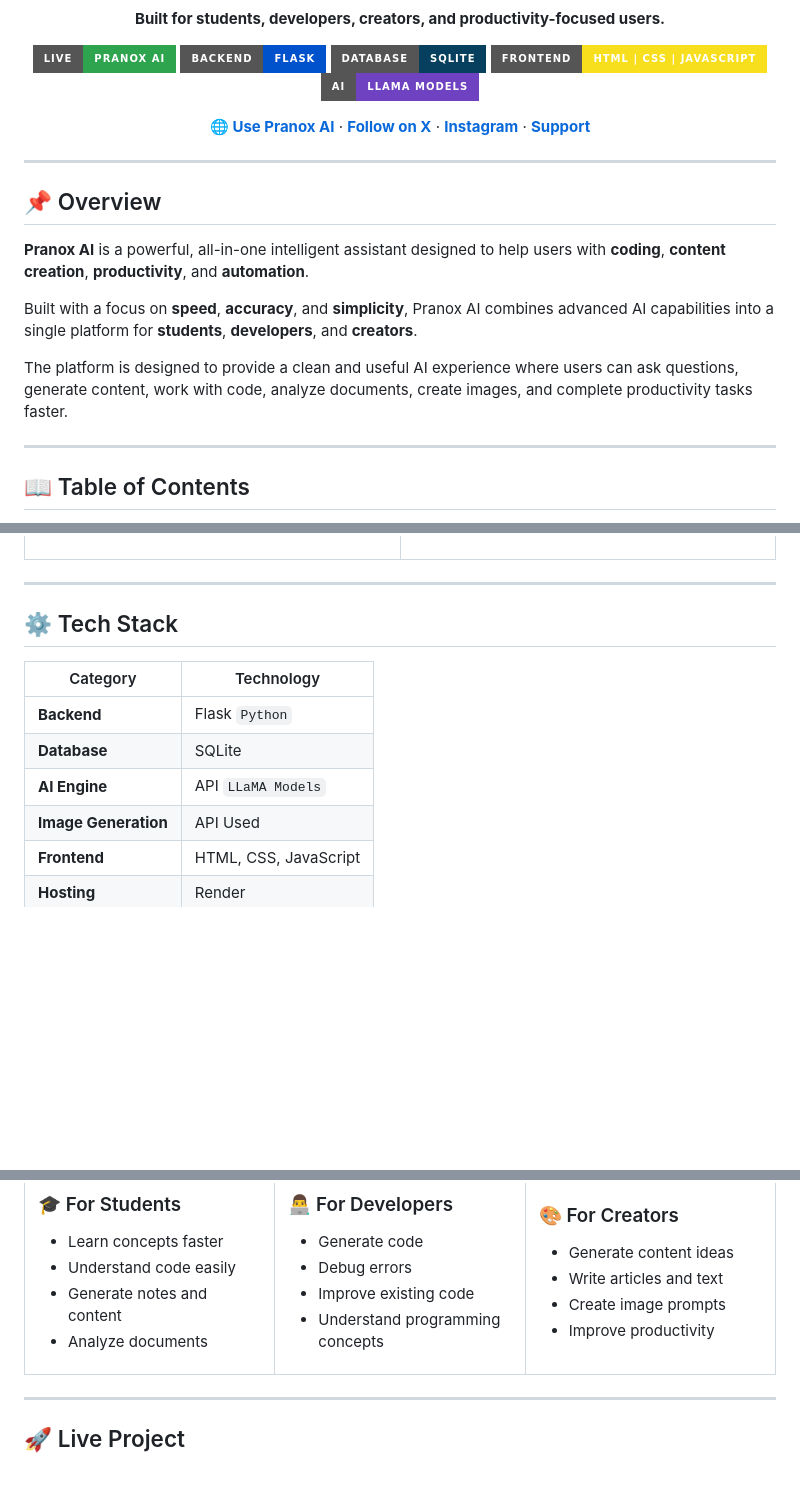
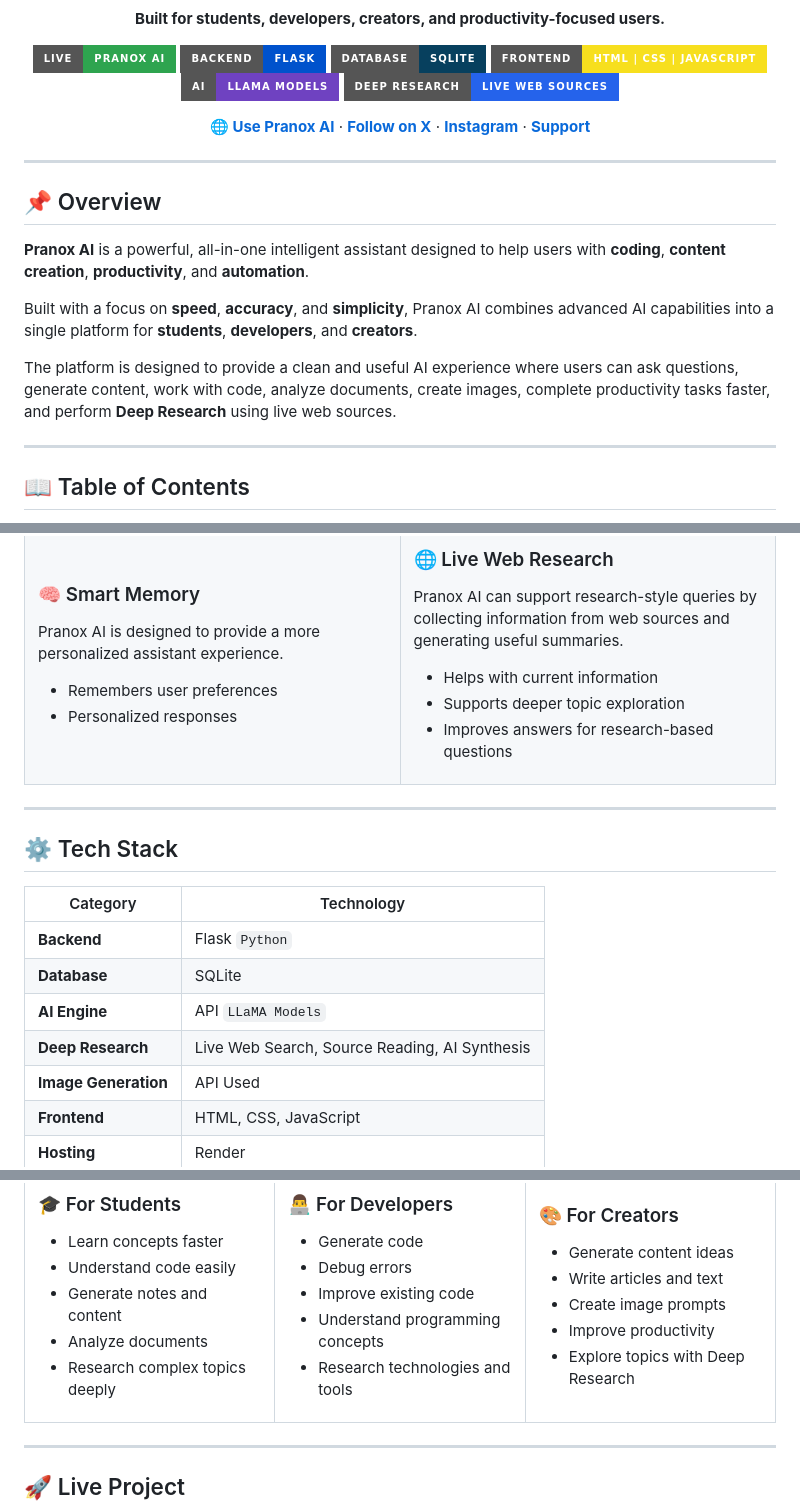
Before and after one commit to Pranox-Ai/pranox-ai, a Markdown page: README.md, 3 parts joined by grey strips. Rendered like a GitHub page; badges without logos; blank space fills up the shorter version.

Commit message:
Enhance README with Deep Research details
Added Deep Research feature and updated descriptions.

```diff
--- a/README.md
+++ b/README.md
@@ -16,6 +16,7 @@
   <img src="https://img.shields.io/badge/Database-SQLite-07405E?style=for-the-badge" />
   <img src="https://img.shields.io/badge/Frontend-HTML%20%7C%20CSS%20%7C%20JavaScript-F7DF1E?style=for-the-badge" />
   <img src="https://img.shields.io/badge/AI-LLaMA%20Models-6f42c1?style=for-the-badge" />
+  <img src="https://img.shields.io/badge/Deep%20Research-Live%20Web%20Sources-2563eb?style=for-the-badge" />
 </p>
 
 <p>
@@ -38,7 +39,7 @@
 
 Built with a focus on **speed**, **accuracy**, and **simplicity**, Pranox AI combines advanced AI capabilities into a single platform for **students**, **developers**, and **creators**.
 
-The platform is designed to provide a clean and useful AI experience where users can ask questions, generate content, work with code, analyze documents, create images, and complete productivity tasks faster.
+The platform is designed to provide a clean and useful AI experience where users can ask questions, generate content, work with code, analyze documents, create images, complete productivity tasks faster, and perform **Deep Research** using live web sources.
 
 ---
 
@@ -152,6 +169,17 @@ Pranox AI is designed to provide a more personalized assistant experience.
 
 - Remembers user preferences
 - Personalized responses
+
+</td>
+<td width="50%">
+
+### 🌐 Live Web Research
+
+Pranox AI can support research-style queries by collecting information from web sources and generating useful summaries.
+
+- Helps with current information
+- Supports deeper topic exploration
+- Improves answers for research-based questions
 
 </td>
 </tr>
@@ -166,6 +194,7 @@ Pranox AI is designed to provide a more personalized assistant experience.
 | **Backend** | Flask `Python` |
 | **Database** | SQLite |
 | **AI Engine** | API `LLaMA Models` |
+| **Deep Research** | Live Web Search, Source Reading, AI Synthesis |
 | **Image Generation** | API Used |
 | **Frontend** | HTML, CSS, JavaScript |
 | **Hosting** | Render |
@@ -184,6 +213,7 @@ Pranox AI is designed to provide a more personalized assistant experience.
 - Understand code easily
 - Generate notes and content
 - Analyze documents
+- Research complex topics deeply
 
 </td>
 <td width="33%">
@@ -194,6 +224,7 @@ Pranox AI is designed to provide a more personalized assistant experience.
 - Debug errors
 - Improve existing code
 - Understand programming concepts
+- Research technologies and tools
 
 </td>
 <td width="33%">
@@ -204,6 +235,7 @@ Pranox AI is designed to provide a more personalized assistant experience.
 - Write articles and text
 - Create image prompts
 - Improve productivity
+- Explore topics with Deep Research
 
 </td>
 </tr>
```
Also changed, not shown: other parts of README.md (+24 -8 lines).
